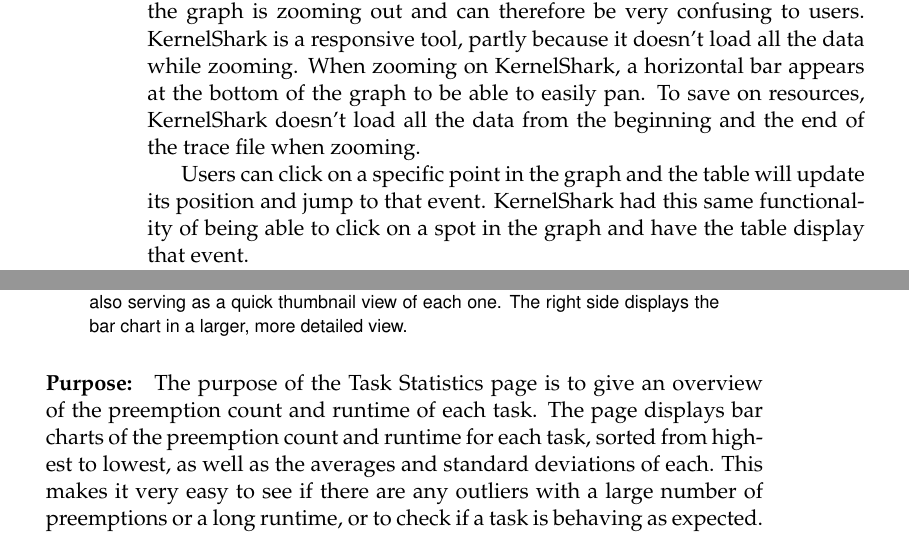
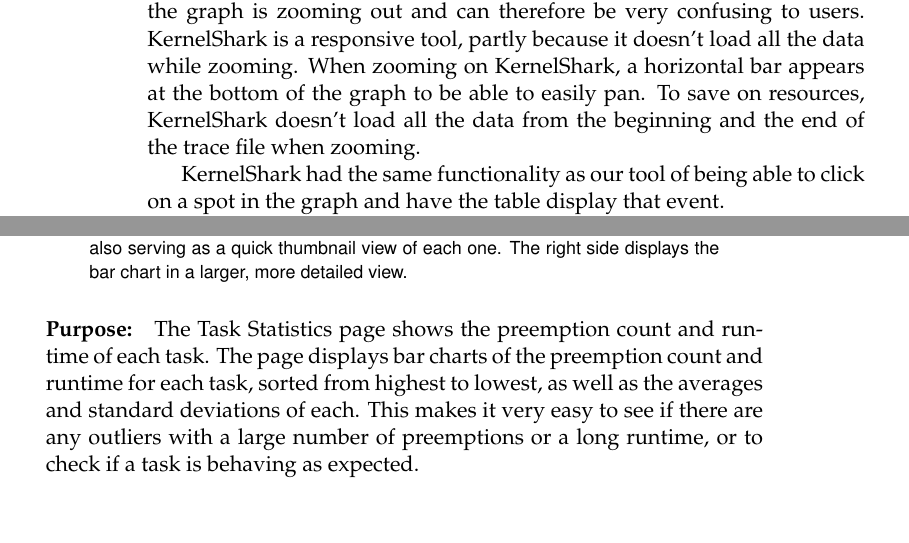
Before and after one commit to golden3point14/SpaceX14, a LaTeX thesis (latex/spacex-final-report.tex): two parts of pages 12 and 15 of 47, joined at a grey line, cut so that both start at the same text. Compiled offline with pdfLaTeX.

Commit message:
language edits in overview section

```diff
--- a/latex/spacex-final-report.tex
+++ b/latex/spacex-final-report.tex
@@ -324,9 +324,9 @@
 
 The columns of the table consist of the CPU, start time, name, PID, event type, and extra info about a particular event. By default, the table is displayed in ascending order from the first events start time to the last events start time. Hovering over any of the table cells highlights that entire row. Users can also click on a event to be redirected to that task on the Task State page. The search feature does multi-column filtering based on the search input. All columns headers are clickable to be ordered in ascending or descending order. Below the table, it shows the total number of entries and the range of entries that the user is currently viewing.
 
-\paragraph{Comparison to KernelShark:} KernelShark also had graph plots of the CPU's and included similar features. A user could zoom by clicking and dragging a rectangular box, from left to right, over the graph. This allowed the user to precisely view a specific area of the graph that they wanted. Although this zoom functionality seems helpful, it didn't really follow common zoom functionalities of a modern day desktop application. Zooming out of the graph in KernelShark is also unintuitive; the user can click and drag a rectangular box, from right to left, over the graph. This zooming out technique does not give the user any kind of information about how much the graph is zooming out and can therefore be very confusing to users. KernelShark is a responsive tool, partly because it doesn't load all the data while zooming. When zooming on KernelShark, a horizontal bar appears at the bottom of the graph to be able to easily pan. To save on resources, KernelShark doesn't load all the data from the beginning and the end of the trace file when zooming.
+\paragraph{Comparison to KernelShark:} KernelShark also had graph plots of the CPUs and included similar features. A user could zoom by clicking and dragging a rectangular box, from left to right, over the graph. This allowed the user to precisely view a specific area of the graph that they wanted. Although this zoom functionality seems helpful, it didn't really follow common zoom functionalities of a modern day desktop application. Zooming out of the graph in KernelShark is also unintuitive; the user can click and drag a rectangular box, from right to left, over the graph. This zooming out technique does not give the user any kind of information about how much the graph is zooming out and can therefore be very confusing to users. KernelShark is a responsive tool, partly because it doesn't load all the data while zooming. When zooming on KernelShark, a horizontal bar appears at the bottom of the graph to be able to easily pan. To save on resources, KernelShark doesn't load all the data from the beginning and the end of the trace file when zooming.
 
-    Users can click on a specific point in the graph and the table will update its position and jump to that event. KernelShark had this same functionality of being able to click on a spot in the graph and have the table display that event. %% IS THIS TRUE?!?!
+     KernelShark had the same functionality as our tool of being able to click on a spot in the graph and have the table display that event. %% IS THIS TRUE?!?!
 
    The feature of hovering over the graph to get more information also existed in KernelShark, and we felt that it would be useful to reimplement in our own tool.
 
@@ -390,6 +390,6 @@
   \end{figure}
 
 \paragraph{Purpose:}
-The purpose of the Task Statistics page is to give an overview of the preemption count and runtime of each task. The page displays bar charts of the preemption count and runtime for each task, sorted from highest to lowest, as well as the averages and standard deviations of each. This makes it very easy to see if there are any outliers with a large number of preemptions or a long runtime, or to check if a task is behaving as expected.
+The Task Statistics page shows the preemption count and runtime of each task. The page displays bar charts of the preemption count and runtime for each task, sorted from highest to lowest, as well as the averages and standard deviations of each. This makes it very easy to see if there are any outliers with a large number of preemptions or a long runtime, or to check if a task is behaving as expected.
 
 \paragraph{Interactivity:}
```
Also changed, not shown: latex/spacex-final-report.tex (8 more changed lines).
